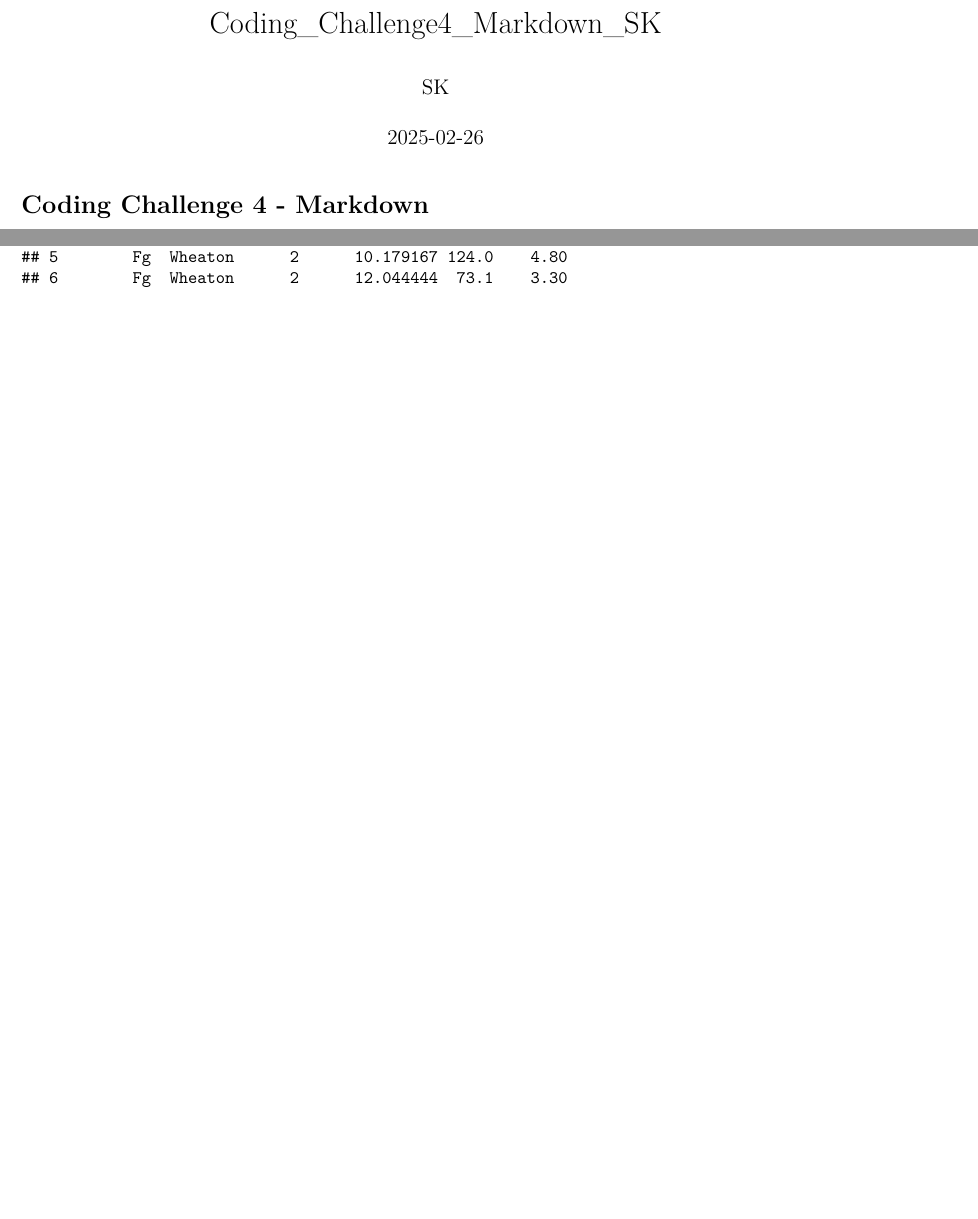
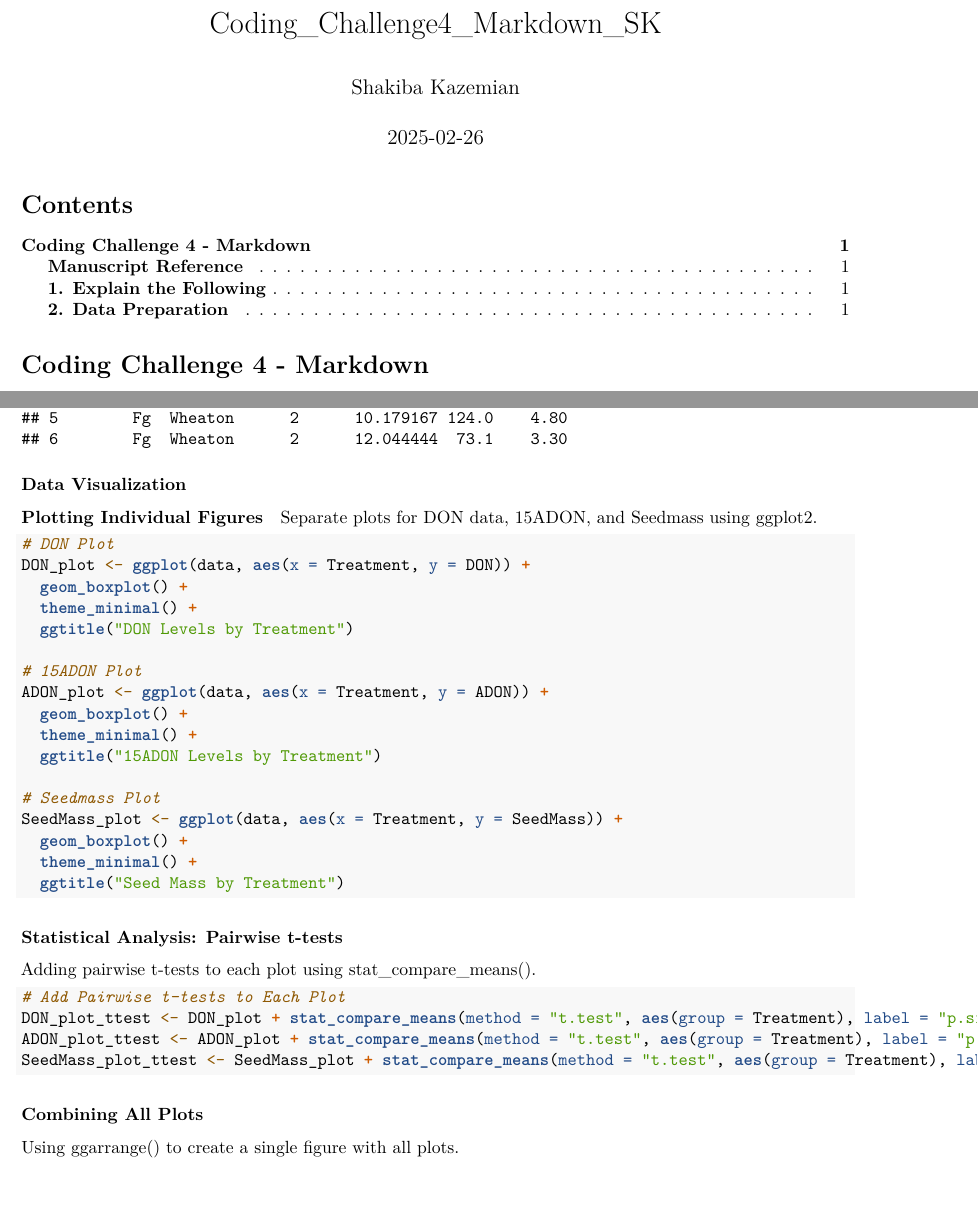
Before and after one commit to szk0263/PLPA6820_SK, an R Markdown document (R_Markdown/Coding_Challenge4_Markdown_SK.Rmd): two parts of pages 1 and 2 of 2 before the commit and two parts of pages 1 and 2 of 3 after it, joined at a grey line, cut so that both start at the same text. Rendered offline with R 4.5, knitr and Pandoc, then LaTeX, with nearby package versions; both versions are drawn in the output format of the newer one; some code elsewhere in the file could not run offline.

Commit message:
Updated R Markdown coding challenge 4

````diff
--- a/R_Markdown/Coding_Challenge4_Markdown_SK.Rmd
+++ b/R_Markdown/Coding_Challenge4_Markdown_SK.Rmd
@@ -1,8 +1,13 @@
 ---
 title: "Coding_Challenge4_Markdown_SK"
-author: "SK"
+author: "Shakiba Kazemian"
 date: "2025-02-26"
-output: html_document
+output:
+  pdf_document:
+    toc: true
+  word_document:
+    toc: true
+  github_document:
 ---
 
 # Coding Challenge 4 - Markdown
@@ -37,3 +42,40 @@ data <- read.csv("R_Markdown/MycotoxinData.csv", na.strings = "na")
 
 # Display the first few rows of the dataset
 head(data)
+```
+
+### **Data Visualization**
+#### Plotting Individual Figures
+Separate plots for DON data, 15ADON, and Seedmass using ggplot2.
+```{r}
+# DON Plot
+DON_plot <- ggplot(data, aes(x = Treatment, y = DON)) +
+  geom_boxplot() +
+  theme_minimal() +
+  ggtitle("DON Levels by Treatment")
+
+# 15ADON Plot
+ADON_plot <- ggplot(data, aes(x = Treatment, y = ADON)) +
+  geom_boxplot() +
+  theme_minimal() +
+  ggtitle("15ADON Levels by Treatment")
+
+# Seedmass Plot
+SeedMass_plot <- ggplot(data, aes(x = Treatment, y = SeedMass)) +
+  geom_boxplot() +
+  theme_minimal() +
+  ggtitle("Seed Mass by Treatment")
+```
+
+### **Statistical Analysis: Pairwise t-tests**
+Adding pairwise t-tests to each plot using stat_compare_means().
+```{r}
+# Add Pairwise t-tests to Each Plot
+DON_plot_ttest <- DON_plot + stat_compare_means(method = "t.test", aes(group = Treatment), label = "p.signif")
+ADON_plot_ttest <- ADON_plot + stat_compare_means(method = "t.test", aes(group = Treatment), label = "p.signif")
+SeedMass_plot_ttest <- SeedMass_plot + stat_compare_means(method = "t.test", aes(group = Treatment), label = "p.signif")
+```
+
+### **Combining All Plots**
+Using ggarrange() to create a single figure with all plots.
+```{r}
````
Also changed, not shown: R_Markdown/Coding_Challenge4_Markdown_SK.Rmd (22 more changed lines).
